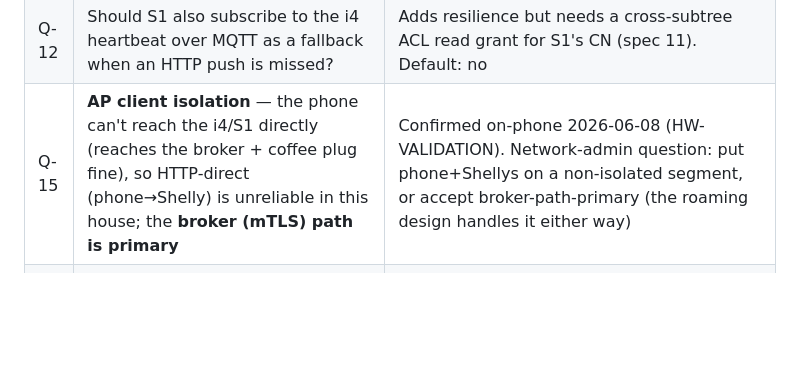
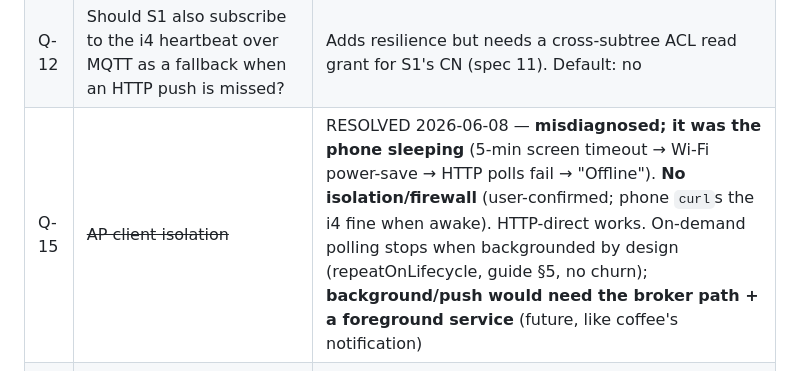
Before and after one commit to Laffs2k5/shelly-ecostar-garage-opener, a Markdown page: docs/spec/08-decisions-and-open-questions.md, the part around the change. GitHub-like rendering; blank space fills up the shorter version.

```diff
--- a/docs/spec/08-decisions-and-open-questions.md
+++ b/docs/spec/08-decisions-and-open-questions.md
@@ -41,7 +41,7 @@
 | Q-10 | Keep or disable Shelly Cloud on the devices? | Cloud `enable:true` now; local-broker arch reaches cloud via the broker bridge, so device-cloud may be redundant/extra surface |
 | Q-11 | ~~MQTT CN/identity convention~~ | RESOLVED → D-15 (`garage-monitor` / `garage-controller`) |
 | Q-12 | Should S1 also subscribe to the i4 heartbeat over MQTT as a fallback when an HTTP push is missed? | Adds resilience but needs a cross-subtree ACL read grant for S1's CN (spec 11). Default: no |
-| Q-15 | **AP client isolation** — the phone can't reach the i4/S1 directly (reaches the broker + coffee plug fine), so HTTP-direct (phone→Shelly) is unreliable in this house; the **broker (mTLS) path is primary** | Confirmed on-phone 2026-06-08 (HW-VALIDATION). Network-admin question: put phone+Shellys on a non-isolated segment, or accept broker-path-primary (the roaming design handles it either way) |
+| Q-15 | ~~AP client isolation~~ | RESOLVED 2026-06-08 — **misdiagnosed; it was the phone sleeping** (5-min screen timeout → Wi-Fi power-save → HTTP polls fail → "Offline"). **No isolation/firewall** (user-confirmed; phone `curl`s the i4 fine when awake). HTTP-direct works. On-demand polling stops when backgrounded by design (repeatOnLifecycle, guide §5, no churn); **background/push would need the broker path + a foreground service** (future, like coffee's notification) |
 | Q-14 | i4 monitor script CPU ~83% (from the 10 Hz input poll) — **accepted as known** | RAM/heap/FS margins fine, device stable; confirmed real (coffee plug's 30 s-timer script = 0%, spec 13/HW-VALIDATION). Mitigation if needed: **event-driven** inputs (D-14) + slow housekeeping timer, or ~1 Hz poll (~4%, +~2 s latency) |
 | Q-13 | **Bench-test at least one real reed switch** (the on-hand NC magnetic contacts) into an i4 input — confirm it operates + registers (CLOSED/OPEN) as planned | Much easier on the bench than at the garage; do before install. The rig used opto reed-*sims*; verify a real reed end-to-end (magnet near/away → SW1/SW2) |
 
```
Also changed, not shown: docs/spec/09-phase-plan.md (+6 -4 lines), docs/testing/HW-VALIDATION.md (+11 -11 lines).
